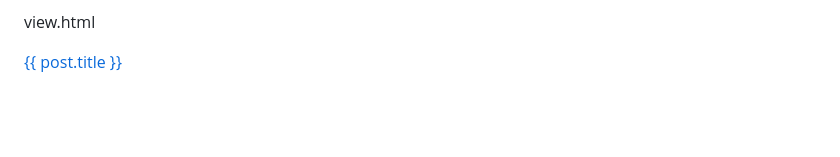
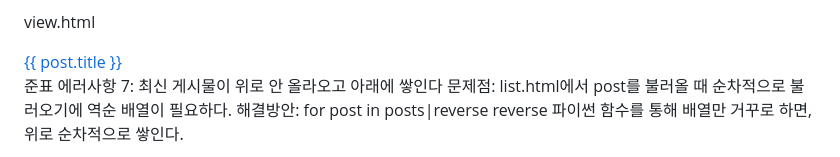
Before and after one commit to thewon4155/Here-sMyPet, a Markdown page: README.md, the part around the change. GitHub-like rendering; blank space fills up the shorter version.

```diff
--- a/README.md
+++ b/README.md
@@ -84,6 +84,11 @@ def viewpost(id):
 view.html
 <div class="title"><a href="{{ url_for('viewpost', id=post.id) }}">{{ post.title }}</a></div>
 
+준표 에러사항 7: 최신 게시물이 위로 안 올라오고 아래에 쌓인다
+문제점: list.html에서 post를 불러올 때 순차적으로 불러오기에 역순 배열이 필요하다.
+해결방안: for post in posts|reverse
+reverse 파이썬 함수를 통해 배열만 거꾸로 하면, 위로 순차적으로 쌓인다.
+
 권진우 에러 사항 1:
 문제 : 엔드포인트의 라우트 데코레이터가 GET 요청만을 처리하도록 설정되어 있어서 POST 요청을 처리하지 못했어요 그래서 사용자가 로그인 폼을 제출할 때 POST 요청이 발생하면 처리할 수 있는 코드가 없어서 Builderror 발생!! 이를 해결하기 위해 /login 엔드포인트에 대한 라우트 데코레이터를 GET 및 POST 요청을 모두 처리할 수 있도록 수정
 BuildError
```
